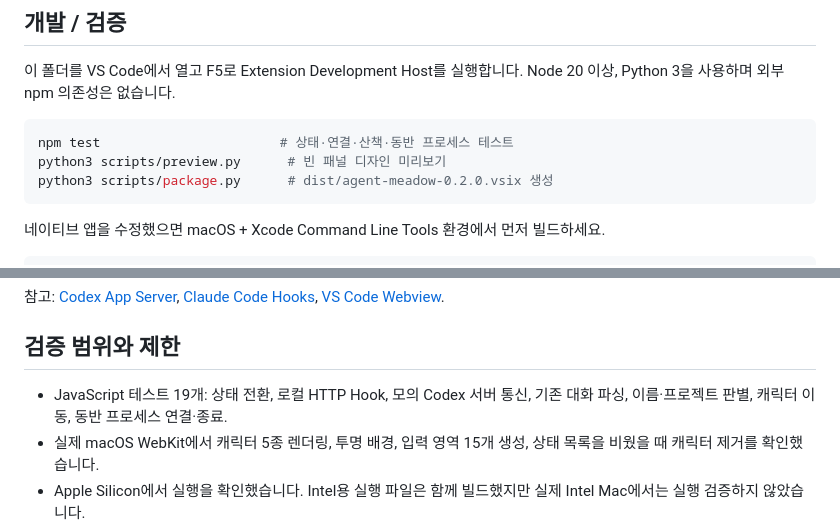
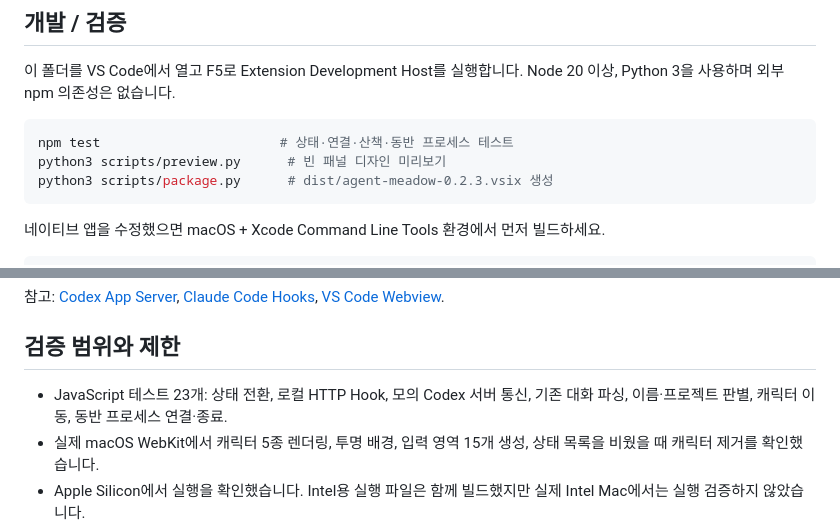
Before and after one commit to MIJUUUUU/agent-meadow, a Markdown page: README.md, 2 parts joined by grey strips. GitHub-like rendering.

````diff
--- a/README.md
+++ b/README.md
@@ -103,7 +107,7 @@ Codex CLI가 설치·로그인되어 있어야 합니다. `agentMeadow.codexPath
 ```bash
 npm test                       # 상태·연결·산책·동반 프로세스 테스트
 python3 scripts/preview.py      # 빈 패널 디자인 미리보기
-python3 scripts/package.py      # dist/agent-meadow-0.2.0.vsix 생성
+python3 scripts/package.py      # dist/agent-meadow-0.2.3.vsix 생성
 ```
 
 네이티브 앱을 수정했으면 macOS + Xcode Command Line Tools 환경에서 먼저 빌드하세요.
@@ -122,7 +126,7 @@ python3 scripts/package.py
 
 ## 검증 범위와 제한
 
-- JavaScript 테스트 19개: 상태 전환, 로컬 HTTP Hook, 모의 Codex 서버 통신, 기존 대화 파싱, 이름·프로젝트 판별, 캐릭터 이동, 동반 프로세스 연결·종료.
+- JavaScript 테스트 23개: 상태 전환, 로컬 HTTP Hook, 모의 Codex 서버 통신, 기존 대화 파싱, 이름·프로젝트 판별, 캐릭터 이동, 동반 프로세스 연결·종료.
 - 실제 macOS WebKit에서 캐릭터 5종 렌더링, 투명 배경, 입력 영역 15개 생성, 상태 목록을 비웠을 때 캐릭터 제거를 확인했습니다.
 - Apple Silicon에서 실행을 확인했습니다. Intel용 실행 파일은 함께 빌드했지만 실제 Intel Mac에서는 실행 검증하지 않았습니다.
 - 로그인된 모델의 실제 작업, 시스템 알림 전달, 모든 macOS Spaces·전체 화면·다중 모니터 조합은 별도 검증이 필요합니다.
````
Also changed, not shown: other parts of README.md (+9 -5 lines), docs/images/agent-meadow-desktop.png, docs/images/agent-meadow-panel.png, 10 other files.
